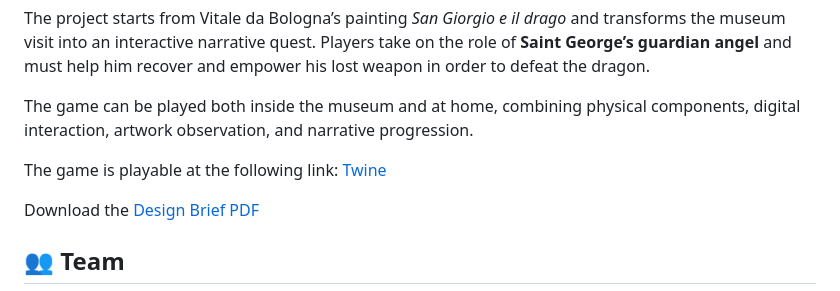
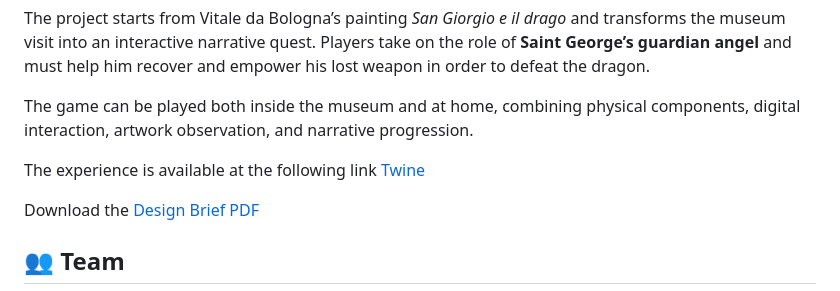
Before and after one commit to elemocc/A_Very_Holy_Mess, a Markdown page: README.md, the part around the change. Rendered like a GitHub page.

Commit message:
Update phrasing for game link availability

```diff
--- a/README.md
+++ b/README.md
@@ -10,7 +10,7 @@ The project starts from Vitale da Bologna’s painting *San Giorgio e il drago*
 
 The game can be played both inside the museum and at home, combining physical components, digital interaction, artwork observation, and narrative progression.
 
-The game is playable at the following link: [Twine](https://elemocc.github.io/A_Very_Holy_Mess/twine/A%20Very%20Holy%20Mess.html)
+The experience is available at the following link [Twine](https://elemocc.github.io/A_Very_Holy_Mess/twine/A%20Very%20Holy%20Mess.html)
 
 Download the [Design Brief PDF](https://github.com/elemocc/A_Very_Holy_Mess/raw/main/assets/documents/design-brief.pdf)
 
```
